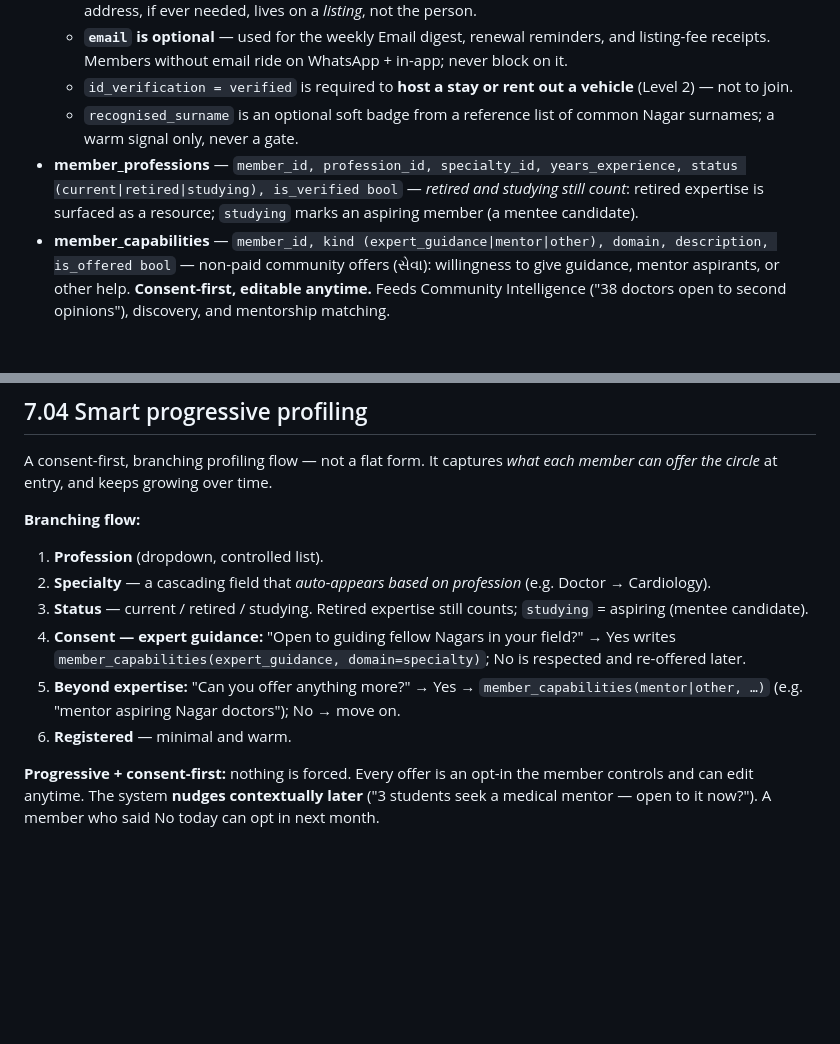
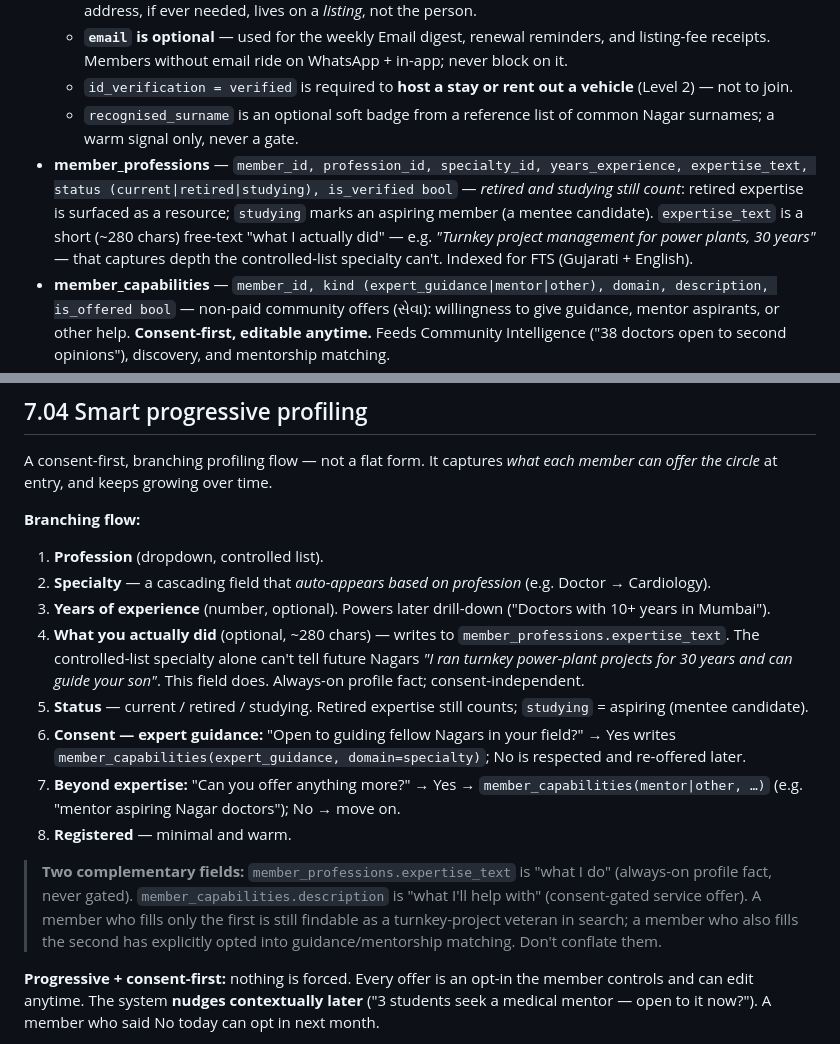
Before and after one commit to jmbuch19/nagarsetu, a Markdown page: SPEC.md, 2 parts joined by grey strips. Rendered like a GitHub page; blank space fills up the shorter version.

Commit message:
member_professions: add expertise_text + years_experience to profiling
Closes a real gap surfaced today: the controlled-list profession→specialty
captures category but not depth. A "Civil engineer with 30 years of turnkey
project management for power plants" is more useful to a young Nagar than
"Civil." The schema's years_experience column existed but the profiling
flow never asked for it; expertise_text was missing entirely.

SPEC §2 member_professions: add `expertise_text` (text, nullable, ~280
chars max), FTS-indexed for search across Gujarati + English.

SPEC §7.04 profiling flow: insert two new steps between Specialty and
Status — (3) years_experience number, (4) expertise_text free text. Add
a callout explaining the two-field distinction: expertise_text is
"what I do" (always-on profile fact); member_capabilities.description is
"what I'll help with" (consent-gated service offer). Don't conflate.

AGENDA §2: profiling bullet updated to include the new steps.

MEMORY: progressive profiling entry updated with the two-field
distinction so future sessions don't collapse them again.

No DB migration yet — slice 2 (core tables) will incorporate the new
column when it's written.

Co-Authored-By: Claude Opus 4.7 (1M context) <noreply@anthropic.com>

```diff
--- a/SPEC.md
+++ b/SPEC.md
@@ -34,7 +34,7 @@ Source of truth for *what* to build. Constraints live in `CLAUDE.md`. Roadmap in
   - **`email` is optional** — used for the weekly Email digest, renewal reminders, and listing-fee receipts. Members without email ride on WhatsApp + in-app; never block on it.
   - `id_verification = verified` is required to **host a stay or rent out a vehicle** (Level 2) — not to join.
   - `recognised_surname` is an optional soft badge from a reference list of common Nagar surnames; a warm signal only, never a gate.
-- **member_professions** — `member_id, profession_id, specialty_id, years_experience, status (current|retired|studying), is_verified bool` — *retired and studying still count*: retired expertise is surfaced as a resource; `studying` marks an aspiring member (a mentee candidate).
+- **member_professions** — `member_id, profession_id, specialty_id, years_experience, expertise_text, status (current|retired|studying), is_verified bool` — *retired and studying still count*: retired expertise is surfaced as a resource; `studying` marks an aspiring member (a mentee candidate). `expertise_text` is a short (~280 chars) free-text "what I actually did" — e.g. *"Turnkey project management for power plants, 30 years"* — that captures depth the controlled-list specialty can't. Indexed for FTS (Gujarati + English).
 - **member_capabilities** — `member_id, kind (expert_guidance|mentor|other), domain, description, is_offered bool` — non-paid community offers (સેવા): willingness to give guidance, mentor aspirants, or other help. **Consent-first, editable anytime.** Feeds Community Intelligence ("38 doctors open to second opinions"), discovery, and mentorship matching.
 - **verifications** — `member_id, method (referral|document|vouch), voucher_member_id, status, reviewed_by, notes`
 
@@ -180,10 +180,14 @@ the circle* at entry, and keeps growing over time.
 **Branching flow:**
 1. **Profession** (dropdown, controlled list).
 2. **Specialty** — a cascading field that *auto-appears based on profession* (e.g. Doctor → Cardiology).
-3. **Status** — current / retired / studying. Retired expertise still counts; `studying` = aspiring (mentee candidate).
-4. **Consent — expert guidance:** "Open to guiding fellow Nagars in your field?" → Yes writes `member_capabilities(expert_guidance, domain=specialty)`; No is respected and re-offered later.
-5. **Beyond expertise:** "Can you offer anything more?" → Yes → `member_capabilities(mentor|other, …)` (e.g. "mentor aspiring Nagar doctors"); No → move on.
-6. **Registered** — minimal and warm.
+3. **Years of experience** (number, optional). Powers later drill-down ("Doctors with 10+ years in Mumbai").
+4. **What you actually did** (optional, ~280 chars) — writes to `member_professions.expertise_text`. The controlled-list specialty alone can't tell future Nagars *"I ran turnkey power-plant projects for 30 years and can guide your son"*. This field does. Always-on profile fact; consent-independent.
+5. **Status** — current / retired / studying. Retired expertise still counts; `studying` = aspiring (mentee candidate).
+6. **Consent — expert guidance:** "Open to guiding fellow Nagars in your field?" → Yes writes `member_capabilities(expert_guidance, domain=specialty)`; No is respected and re-offered later.
+7. **Beyond expertise:** "Can you offer anything more?" → Yes → `member_capabilities(mentor|other, …)` (e.g. "mentor aspiring Nagar doctors"); No → move on.
+8. **Registered** — minimal and warm.
+
+> **Two complementary fields:** `member_professions.expertise_text` is "what I do" (always-on profile fact, never gated). `member_capabilities.description` is "what I'll help with" (consent-gated service offer). A member who fills only the first is still findable as a turnkey-project veteran in search; a member who also fills the second has explicitly opted into guidance/mentorship matching. Don't conflate them.
 
 **Progressive + consent-first:** nothing is forced. Every offer is an opt-in the member controls and
 can edit anytime. The system **nudges contextually later** ("3 students seek a medical mentor — open
```
Also changed, not shown: AGENDA.md (+1 -1 lines), MEMORY.md (+1 -1 lines).
